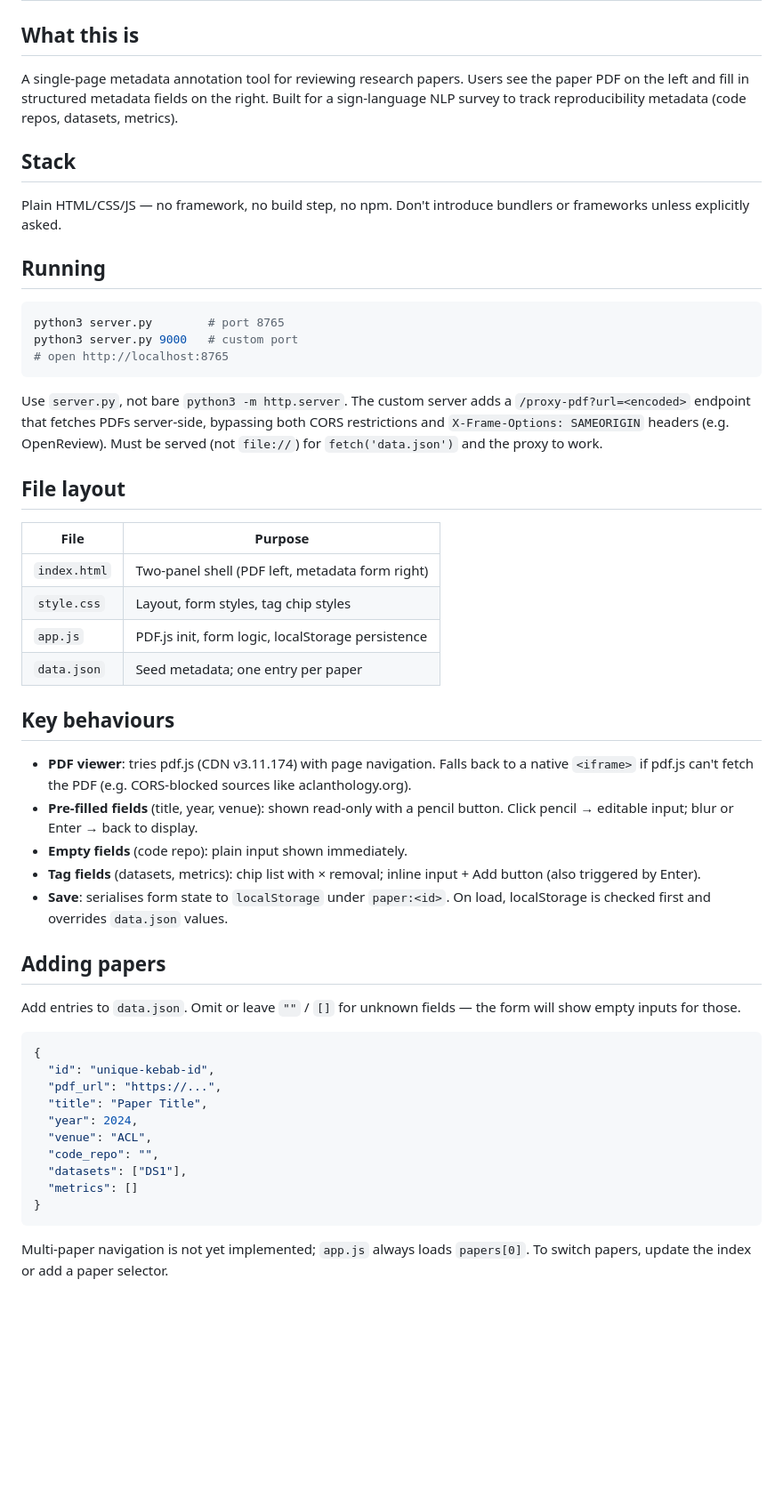
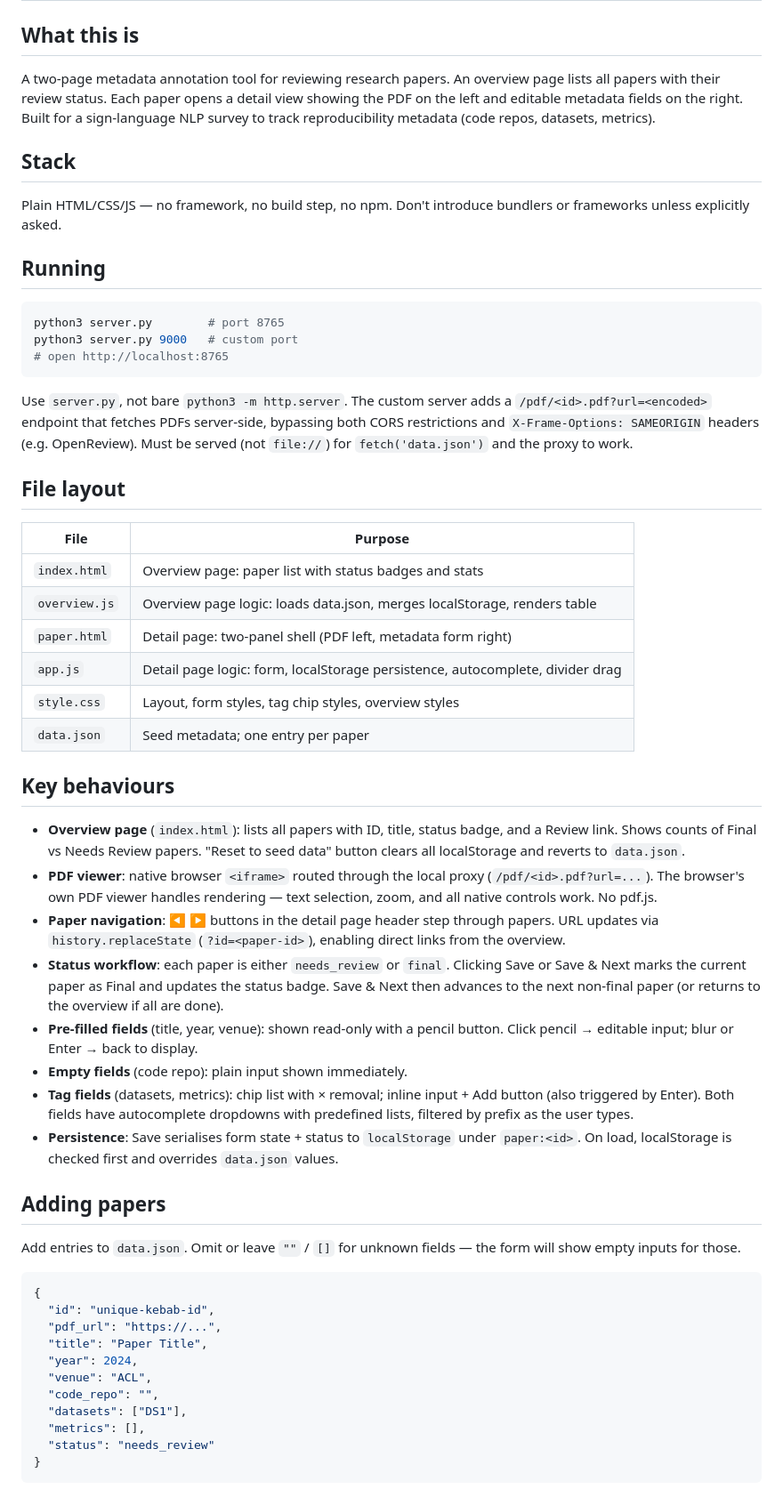
Before and after one commit to bricksdont/repro-sign-survey-ui, a Markdown page: CLAUDE.md, the part around the change. Shown at 89% size. GitHub-like rendering; blank space fills up the shorter version.

Commit message:
Update README and CLAUDE.md to reflect current state; add screenshots
- Replace old screenshot with overview-page.png and paper-page.png
- Document overview page, status workflow, paper navigation, autocomplete
- Fix proxy endpoint path (/pdf/<id>.pdf?url=... not /proxy-pdf)
- Update file layout table (index.html=overview, paper.html=detail, overview.js)
- Remove outdated note that multi-paper navigation is not implemented

Co-Authored-By: Claude Sonnet 4.6 <noreply@anthropic.com>

````diff
--- a/CLAUDE.md
+++ b/CLAUDE.md
@@ -2,7 +2,7 @@
 
 ## What this is
 
-A single-page metadata annotation tool for reviewing research papers. Users see the paper PDF on the left and fill in structured metadata fields on the right. Built for a sign-language NLP survey to track reproducibility metadata (code repos, datasets, metrics).
+A two-page metadata annotation tool for reviewing research papers. An overview page lists all papers with their review status. Each paper opens a detail view showing the PDF on the left and editable metadata fields on the right. Built for a sign-language NLP survey to track reproducibility metadata (code repos, datasets, metrics).
 
 ## Stack
 
@@ -16,24 +16,29 @@ python3 server.py 9000   # custom port
 # open http://localhost:8765
 ```
 
-Use `server.py`, not bare `python3 -m http.server`. The custom server adds a `/proxy-pdf?url=<encoded>` endpoint that fetches PDFs server-side, bypassing both CORS restrictions and `X-Frame-Options: SAMEORIGIN` headers (e.g. OpenReview). Must be served (not `file://`) for `fetch('data.json')` and the proxy to work.
+Use `server.py`, not bare `python3 -m http.server`. The custom server adds a `/pdf/<id>.pdf?url=<encoded>` endpoint that fetches PDFs server-side, bypassing both CORS restrictions and `X-Frame-Options: SAMEORIGIN` headers (e.g. OpenReview). Must be served (not `file://`) for `fetch('data.json')` and the proxy to work.
 
 ## File layout
 
 | File | Purpose |
 |------|---------|
-| `index.html` | Two-panel shell (PDF left, metadata form right) |
-| `style.css` | Layout, form styles, tag chip styles |
-| `app.js` | PDF.js init, form logic, localStorage persistence |
+| `index.html` | Overview page: paper list with status badges and stats |
+| `overview.js` | Overview page logic: loads data.json, merges localStorage, renders table |
+| `paper.html` | Detail page: two-panel shell (PDF left, metadata form right) |
+| `app.js` | Detail page logic: form, localStorage persistence, autocomplete, divider drag |
+| `style.css` | Layout, form styles, tag chip styles, overview styles |
 | `data.json` | Seed metadata; one entry per paper |
 
 ## Key behaviours
 
-- **PDF viewer**: tries pdf.js (CDN v3.11.174) with page navigation. Falls back to a native `<iframe>` if pdf.js can't fetch the PDF (e.g. CORS-blocked sources like aclanthology.org).
+- **Overview page** (`index.html`): lists all papers with ID, title, status badge, and a Review link. Shows counts of Final vs Needs Review papers. "Reset to seed data" button clears all localStorage and reverts to `data.json`.
+- **PDF viewer**: native browser `<iframe>` routed through the local proxy (`/pdf/<id>.pdf?url=...`). The browser's own PDF viewer handles rendering — text selection, zoom, and all native controls work. No pdf.js.
+- **Paper navigation**: ◀ ▶ buttons in the detail page header step through papers. URL updates via `history.replaceState` (`?id=<paper-id>`), enabling direct links from the overview.
+- **Status workflow**: each paper is either `needs_review` or `final`. Clicking Save or Save & Next marks the current paper as Final and updates the status badge. Save & Next then advances to the next non-final paper (or returns to the overview if all are done).
 - **Pre-filled fields** (title, year, venue): shown read-only with a pencil button. Click pencil → editable input; blur or Enter → back to display.
 - **Empty fields** (code repo): plain input shown immediately.
-- **Tag fields** (datasets, metrics): chip list with × removal; inline input + Add button (also triggered by Enter).
-- **Save**: serialises form state to `localStorage` under `paper:<id>`. On load, localStorage is checked first and overrides `data.json` values.
+- **Tag fields** (datasets, metrics): chip list with × removal; inline input + Add button (also triggered by Enter). Both fields have autocomplete dropdowns with predefined lists, filtered by prefix as the user types.
+- **Persistence**: Save serialises form state + status to `localStorage` under `paper:<id>`. On load, localStorage is checked first and overrides `data.json` values.
 
 ## Adding papers
 
@@ -48,8 +53,7 @@ Add entries to `data.json`. Omit or leave `""` / `[]` for unknown fields — the
   "venue": "ACL",
   "code_repo": "",
   "datasets": ["DS1"],
-  "metrics": []
+  "metrics": [],
+  "status": "needs_review"
 }
 ```
-
-Multi-paper navigation is not yet implemented; `app.js` always loads `papers[0]`. To switch papers, update the index or add a paper selector.
````
Also changed, not shown: README.md (+10 -5 lines), overview-page.png (added), 1 other file.
